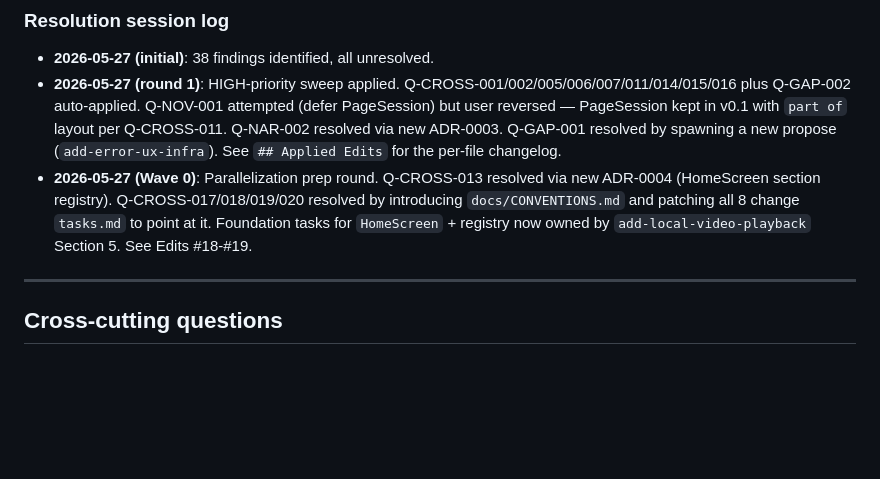
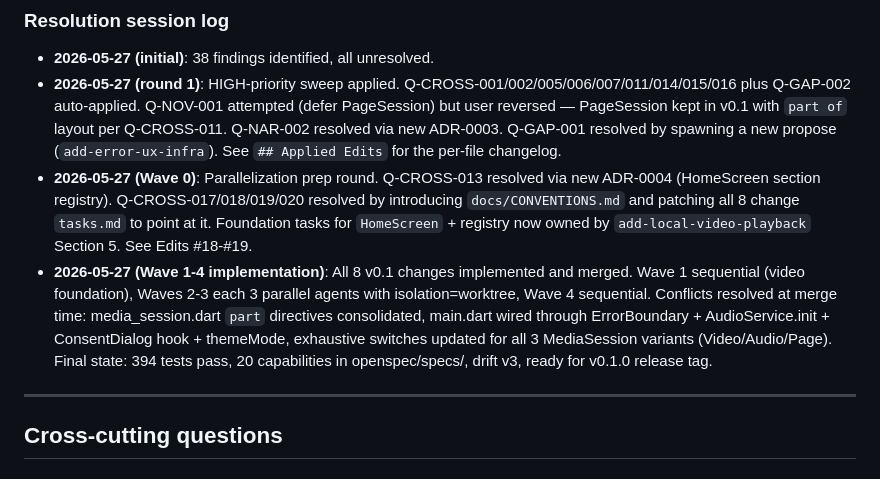
Before and after one commit to geekjapan/GeekPlayer, a Markdown page: docs/GRILL-REPORT.md, the part around the change. GitHub-like rendering; blank space fills up the shorter version.

```diff
--- a/docs/GRILL-REPORT.md
+++ b/docs/GRILL-REPORT.md
@@ -54,6 +54,7 @@ By category: CROSS=20, VID=0, AUD=2, NOV=2, NAR=3, KAK=3, SET=2, ABT=0, GAP=4, R
 - **2026-05-27 (initial)**: 38 findings identified, all unresolved.
 - **2026-05-27 (round 1)**: HIGH-priority sweep applied. Q-CROSS-001/002/005/006/007/011/014/015/016 plus Q-GAP-002 auto-applied. Q-NOV-001 attempted (defer PageSession) but user reversed — PageSession kept in v0.1 with `part of` layout per Q-CROSS-011. Q-NAR-002 resolved via new ADR-0003. Q-GAP-001 resolved by spawning a new propose (`add-error-ux-infra`). See `## Applied Edits` for the per-file changelog.
 - **2026-05-27 (Wave 0)**: Parallelization prep round. Q-CROSS-013 resolved via new ADR-0004 (HomeScreen section registry). Q-CROSS-017/018/019/020 resolved by introducing `docs/CONVENTIONS.md` and patching all 8 change `tasks.md` to point at it. Foundation tasks for `HomeScreen` + registry now owned by `add-local-video-playback` Section 5. See Edits #18-#19.
+- **2026-05-27 (Wave 1-4 implementation)**: All 8 v0.1 changes implemented and merged. Wave 1 sequential (video foundation), Waves 2-3 each 3 parallel agents with isolation=worktree, Wave 4 sequential. Conflicts resolved at merge time: media_session.dart `part` directives consolidated, main.dart wired through ErrorBoundary + AudioService.init + ConsentDialog hook + themeMode, exhaustive switches updated for all 3 MediaSession variants (Video/Audio/Page). Final state: 394 tests pass, 20 capabilities in openspec/specs/, drift v3, ready for v0.1.0 release tag.
 
 ---
 
```
Also changed, not shown: docs/HANDOFF.md (+13 -1 lines).
